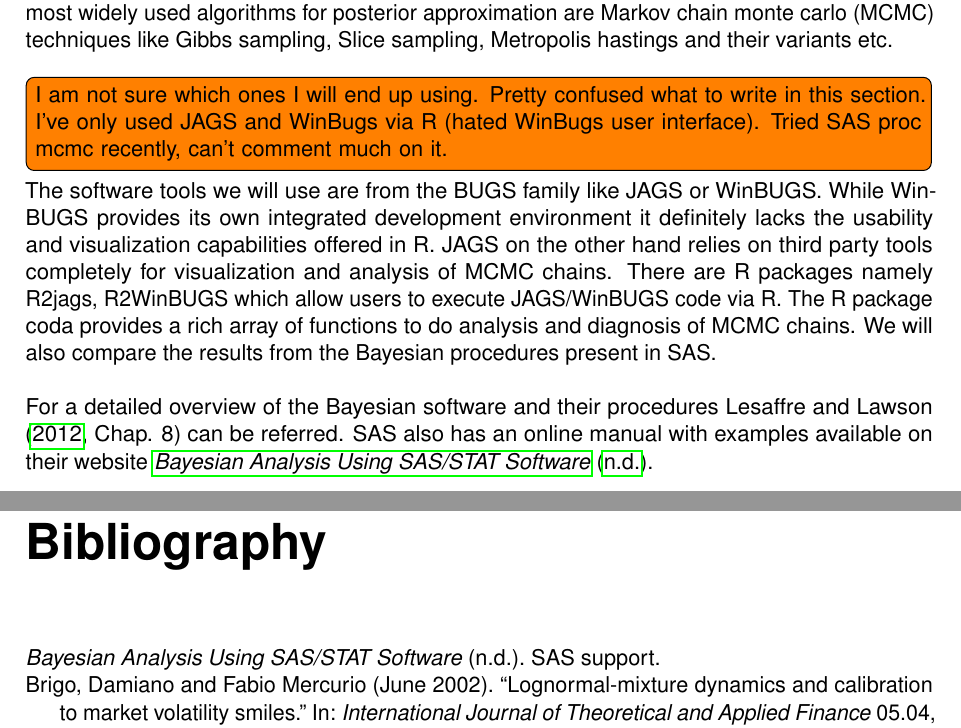
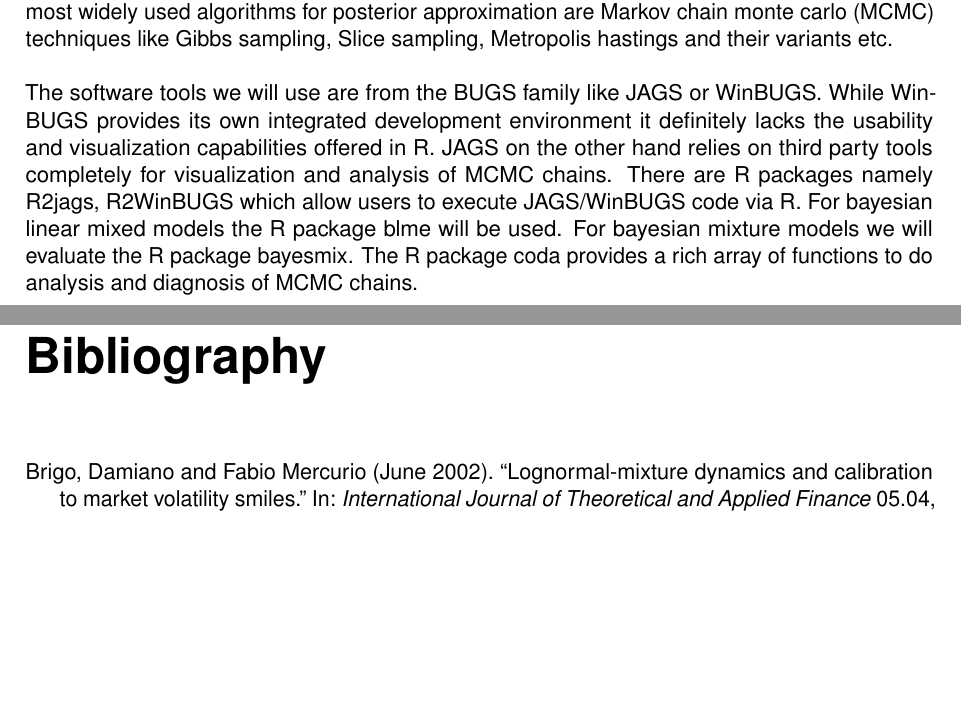
Before and after one commit to anirudhtomer/MScThesis, a LaTeX thesis (latex/thesis.tex, which reads latex/mainmatter/chapter_2_bayesian_paradigm/bayesian_paradigm.tex): two parts of pages 16 and 31 of 33, joined at a grey line, cut so that both start at the same text, the shorter picture padded with empty space. Compiled offline with pdfLaTeX.

Commit message:
bayesian software for lmm and mixture models

```diff
--- a/latex/mainmatter/chapter_2_bayesian_paradigm/bayesian_paradigm.tex
+++ b/latex/mainmatter/chapter_2_bayesian_paradigm/bayesian_paradigm.tex
@@ -38,7 +38,4 @@ The result $p(\pi|\boldsymbol{y})$ is called the posterior distribution of the p
 \section{Bayesian software}
 We can see in equation \ref{eq : bayes_rule} that the computation of posterior involves solving the integral in the denominator. While the calculations are simple in certain cases, for e.g. in exponential family the choice of conjugate prior leads to a posterior belonging to the same family. However it also depends on the prior beliefs. For e.g. if the prior belief for $\pi$ in our toy example is that it is trimodal then we may have to use numerical approximation for calculation of the posterior. The most widely used algorithms for posterior approximation are Markov chain monte carlo (MCMC) techniques like Gibbs sampling, Slice sampling, Metropolis hastings and their variants etc.\\
 
-\todo[inline]{I am not sure which ones I will end up using. Pretty confused what to write in this section. I've only used JAGS and WinBugs via R (hated WinBugs user interface). Tried SAS proc mcmc recently, can't comment much on it.}
-The software tools we will use are from the BUGS family like JAGS or WinBUGS. While WinBUGS provides its own integrated development environment it definitely lacks the usability and visualization capabilities offered in R. JAGS on the other hand relies on third party tools completely for visualization and analysis of MCMC chains. There are R packages namely R2jags, R2WinBUGS which allow users to execute JAGS/WinBUGS code via R. The R package coda provides a rich array of functions to do analysis and diagnosis of MCMC chains. We will also compare the results from the Bayesian procedures present in SAS.\\
-
-For a detailed overview of the Bayesian software and their procedures \citet[Chap. 8]{lesaffre_bayesian_2012} can be referred. SAS also has an online manual with examples available on their website \citet{_bayesian_????}.
+The software tools we will use are from the BUGS family like JAGS or WinBUGS. While WinBUGS provides its own integrated development environment it definitely lacks the usability and visualization capabilities offered in R. JAGS on the other hand relies on third party tools completely for visualization and analysis of MCMC chains. There are R packages namely R2jags, R2WinBUGS which allow users to execute JAGS/WinBUGS code via R. For bayesian linear mixed models the R package blme will be used. For bayesian mixture models we will evaluate the R package bayesmix. The R package coda provides a rich array of functions to do analysis and diagnosis of MCMC chains.\\
```
Also changed, not shown: latex/code/misc.R (line endings or trailing spaces), latex/thesis.pdf.
